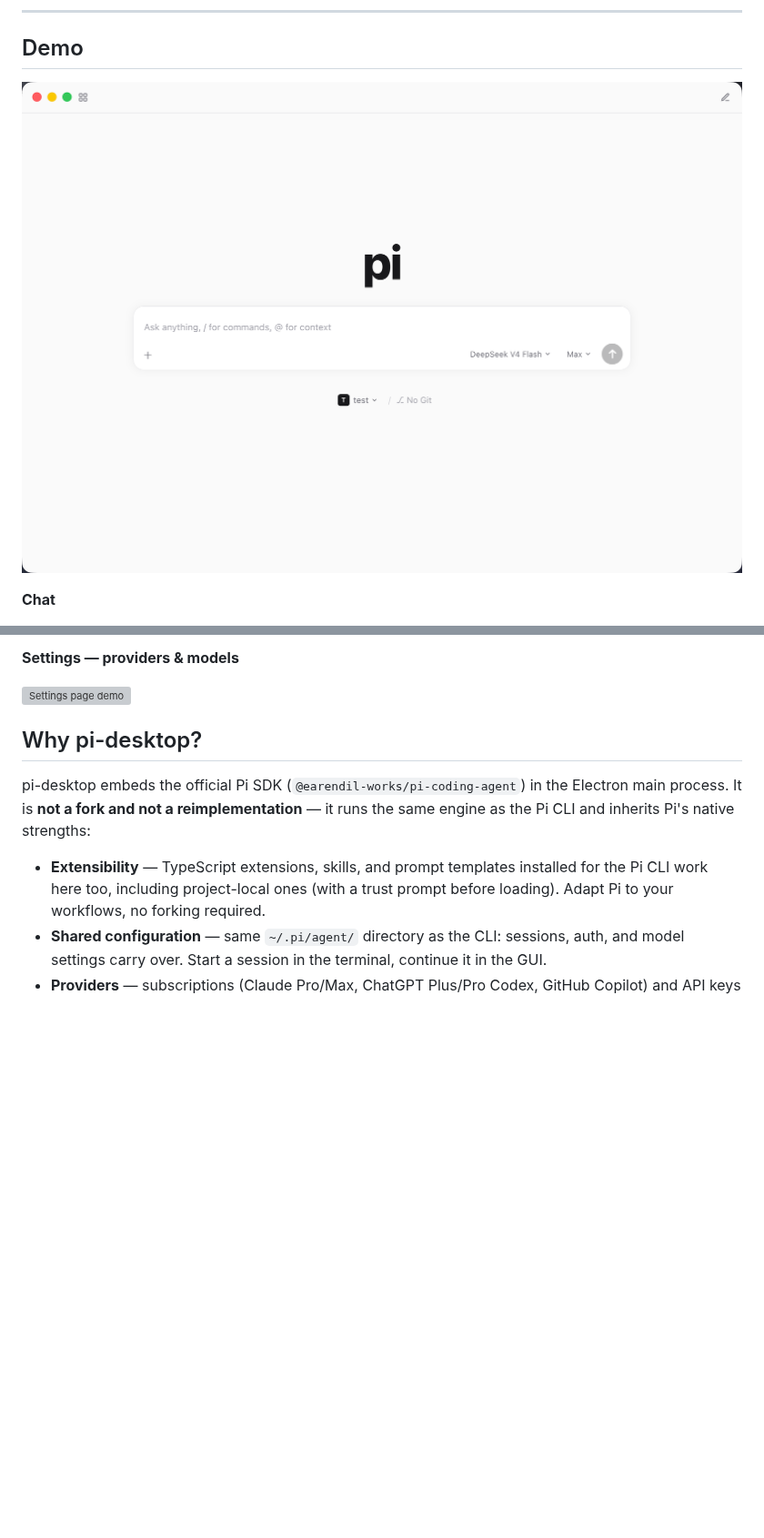
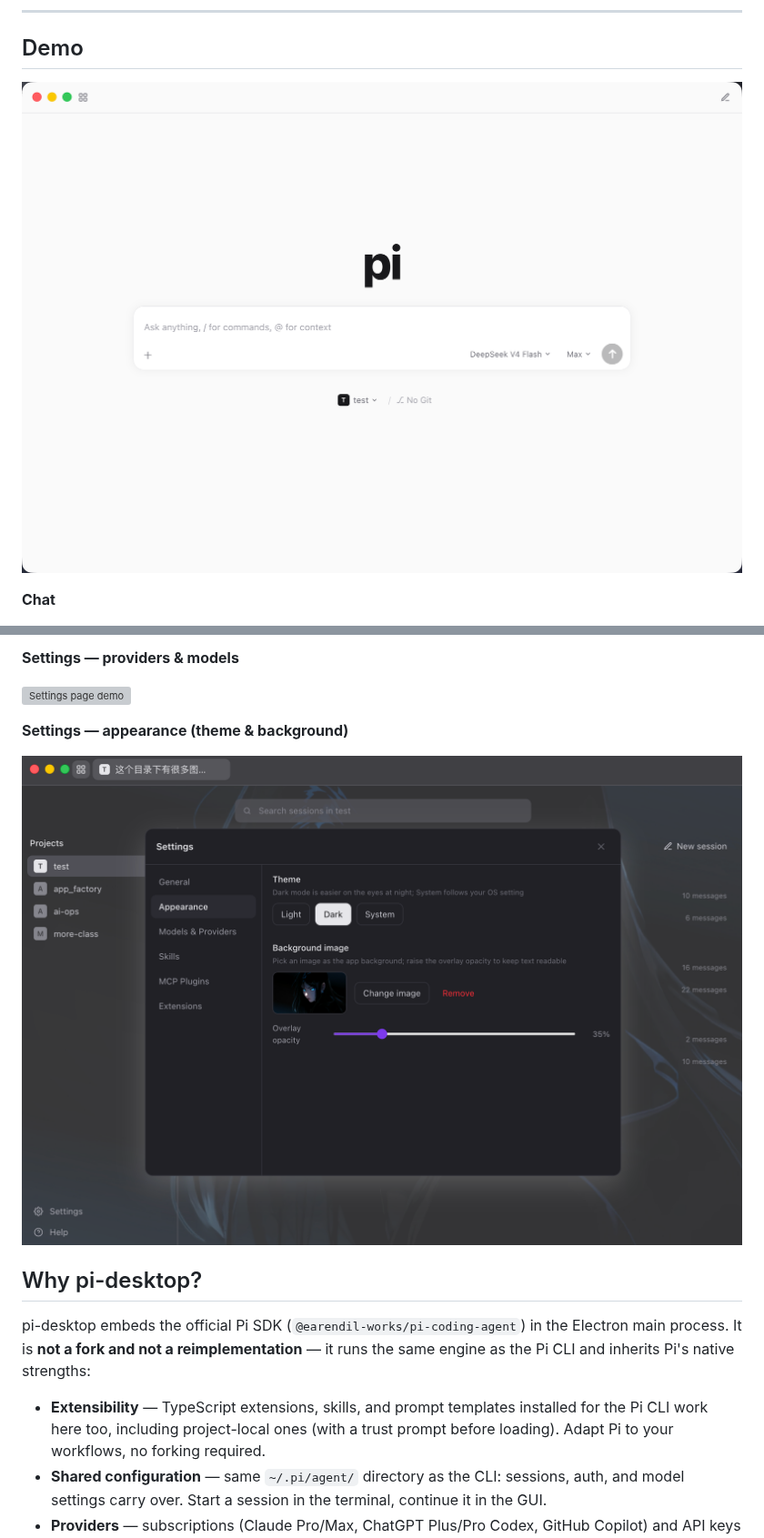
Before and after one commit to Jaxton07/percho, a Markdown page: README.md, 2 parts joined by grey strips. Shown at 91% size. GitHub-like rendering; pictures changed too: docs/assets/img/settings_img_bg.png (added); blank space fills up the shorter version; grey boxes are pictures that could not be loaded.

Commit message:
docs: organize README images into docs/assets/img, add show_image and background screenshots

```diff
--- a/README.md
+++ b/README.md
@@ -22,7 +22,7 @@
 
 ## Demo
 
-![pi-desktop chat page](docs/pi_desktop_chat_page.png)
+![pi-desktop chat page](docs/assets/img/pi_desktop_chat_page.png)
 
 **Chat**
 
@@ -30,7 +38,11 @@
 
 **Settings — providers & models**
 
-![Settings page demo](docs/demo-settings.gif)
+![Settings page demo](docs/assets/img/demo-settings.gif)
+
+**Settings — appearance (theme & background)**
+
+![Appearance settings](docs/assets/img/settings_img_bg.png)
 
 ## Why pi-desktop?
 
```
Also changed, not shown: other parts of README.md (+11 -1 lines), README.zh.md (+17 -3 lines), docs/assets/img/chat_show_img.png (added), docs/assets/img/pi_desktop_chat_page.png (renamed from docs/pi_desktop_chat_page.png), 5 other files.
